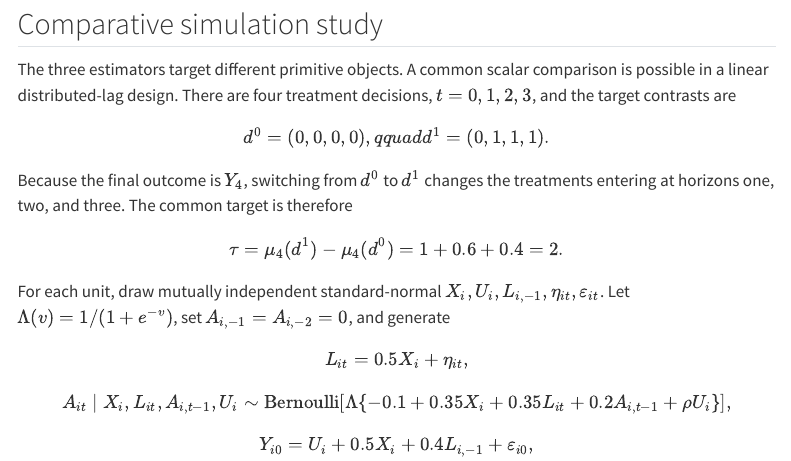
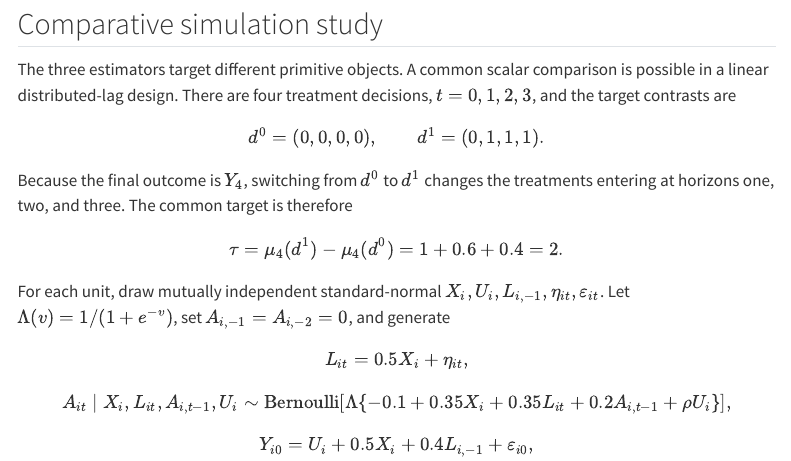
Before and after one commit to apoorvalal/crabbymetrics, a Quarto document (docs/examples/snmm-blips.qmd): the page in a window 1100 px wide, from 4750 px down. Rendered offline with R 4.5, knitr and Pandoc in place of Quarto, with nearby package versions; some code elsewhere in the file could not run offline; menus at the side of the page are left out.

Commit message:
Fix path contrast equation

```diff
--- a/docs/examples/snmm-blips.qmd
+++ b/docs/examples/snmm-blips.qmd
@@ -359,7 +359,7 @@ pd.Series({
 The three estimators target different primitive objects. A common scalar comparison is possible in a linear distributed-lag design. There are four treatment decisions, $t=0,1,2,3$, and the target contrasts are
 
 $$
-d^0=(0,0,0,0),qquad d^1=(0,1,1,1).
+d^0=(0,0,0,0),\qquad d^1=(0,1,1,1).
 $$
 
 Because the final outcome is $Y_4$, switching from $d^0$ to $d^1$ changes the treatments entering at horizons one, two, and three. The common target is therefore
```
